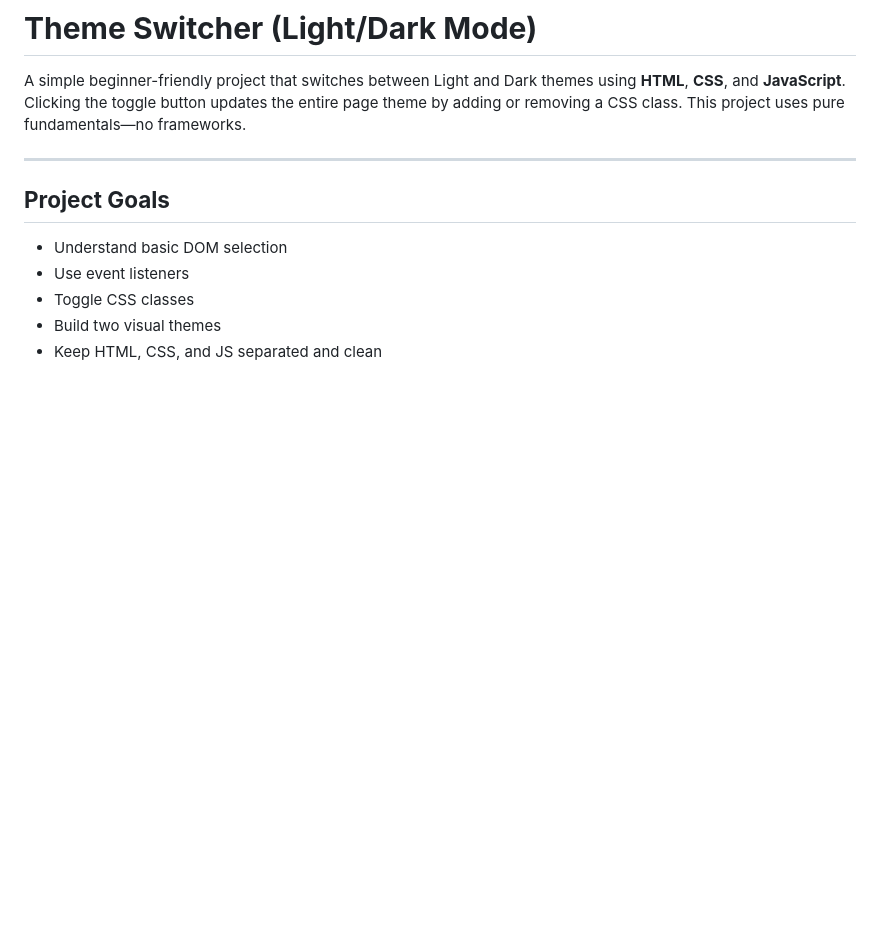
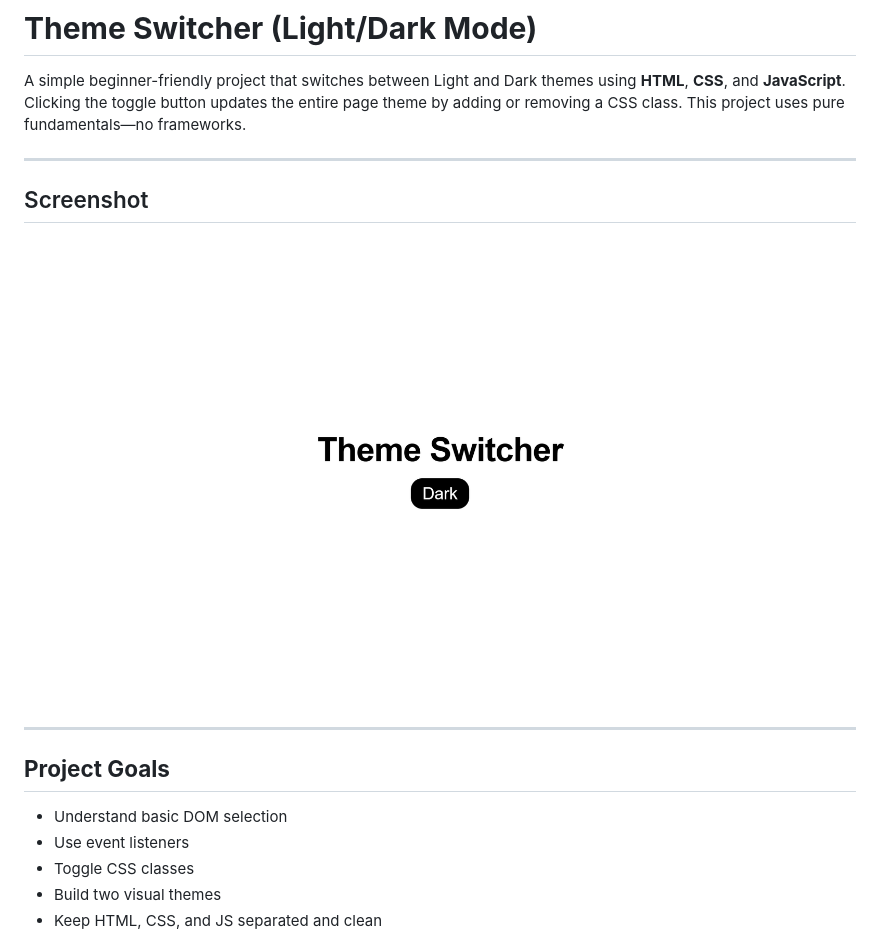
Before and after one commit to SandipTamangDev/project_1_js_theme_switcher, a Markdown page: README.md, the part around the change. Rendered like a GitHub page; pictures changed too: screenshot.png (added); blank space fills up the shorter version.

Commit message:
readme.md updated 2

```diff
--- a/README.md
+++ b/README.md
@@ -3,6 +3,13 @@
 A simple beginner-friendly project that switches between Light and Dark themes using **HTML**, **CSS**, and **JavaScript**.
 Clicking the toggle button updates the entire page theme by adding or removing a CSS class.
 This project uses pure fundamentals—no frameworks.
+
+---
+
+## Screenshot
+
+![Theme Switcher Preview](./screenshot.png)
+
 
 ---
 
```
